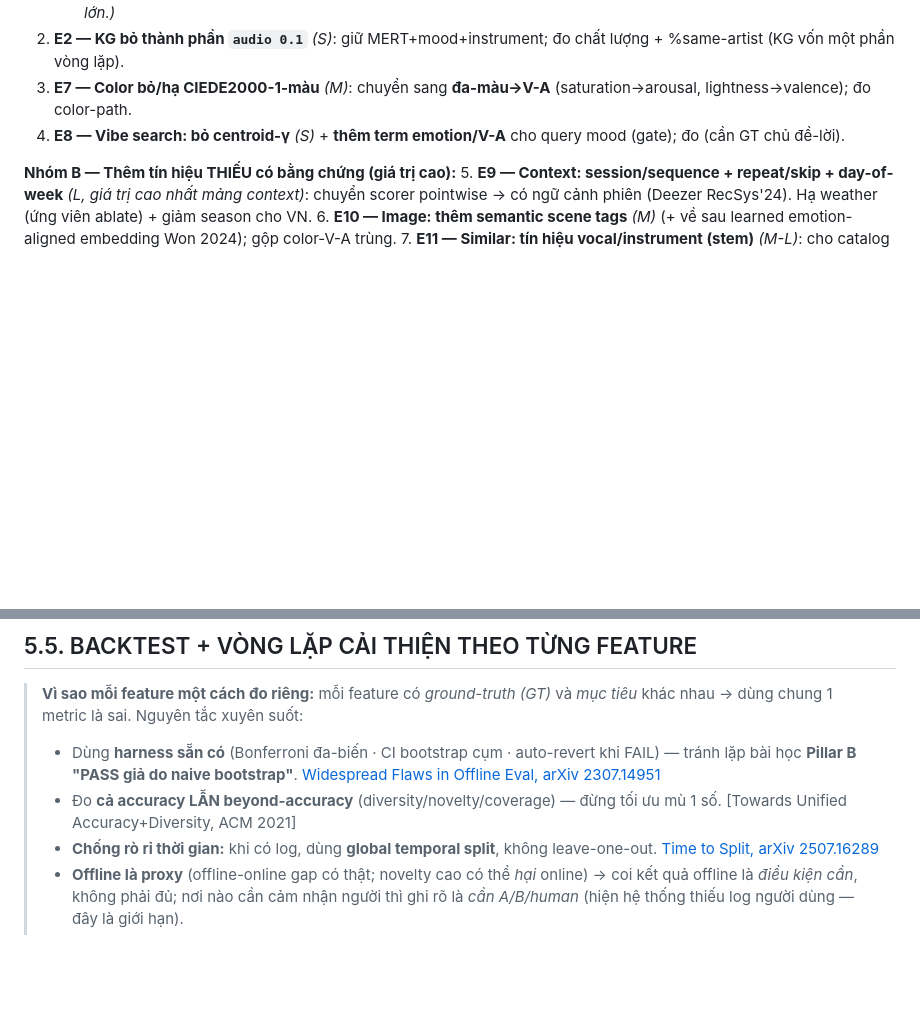
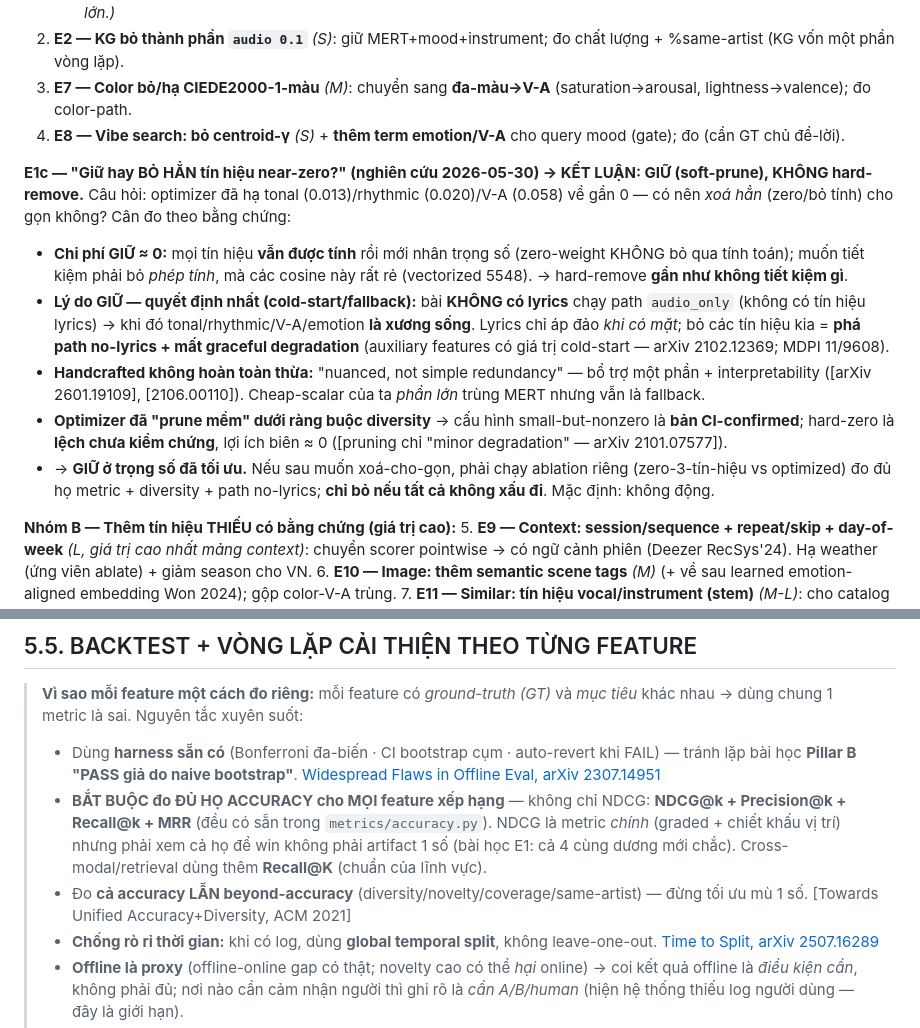
Before and after one commit to giaduocquach/Brightify, a Markdown page: docs/FEATURE_SIGNAL_DESIGN_V11.md, 2 parts joined by grey strips. Rendered like a GitHub page; blank space fills up the shorter version.

Commit message:
docs(v11): all-features metric mandate + E1c keep-vs-remove analysis
1. §5.5 now MANDATES the full accuracy family (NDCG+Precision+Recall+MRR) for
   every ranking feature's backtest, not NDCG alone (E1 lesson: all 4 must agree).
2. E1c — researched whether to hard-remove the near-zero "redundant" signals
   (tonal/rhythmic/V-A). Verdict: KEEP at optimized weights (soft-pruned):
   - hard-remove saves ~nothing (signals computed regardless of weight; cosines cheap)
   - decisive: no-lyrics songs use the audio_only path where these signals are the
     backbone (cold-start/fallback — arXiv 2102.12369); removing breaks it
   - handcrafted "nuanced, not pure redundancy" (arXiv 2601.19109/2106.00110)
   - optimizer already soft-pruned under a diversity floor → CI-confirmed; hard-zero
     is an unvalidated deviation with ~0 marginal benefit (arXiv 2101.07577)
   Only remove later if a dedicated ablation shows no degradation across the full
   metric family + diversity + the no-lyrics path.

Co-Authored-By: Claude Opus 4.8 (1M context) <noreply@anthropic.com>

```diff
--- a/docs/FEATURE_SIGNAL_DESIGN_V11.md
+++ b/docs/FEATURE_SIGNAL_DESIGN_V11.md
@@ -218,6 +218,14 @@ Feature nhiễu/dư thừa **làm giảm** hiệu năng & khái quát hóa; "sid
 3. **E7 — Color bỏ/hạ CIEDE2000-1-màu** *(M)*: chuyển sang **đa-màu→V-A** (saturation→arousal, lightness→valence); đo color-path.
 4. **E8 — Vibe search: bỏ centroid-γ** *(S)* + **thêm term emotion/V-A** cho query mood (gate); đo (cần GT chủ đề-lời).
 
+**E1c — "Giữ hay BỎ HẲN tín hiệu near-zero?" (nghiên cứu 2026-05-30) → KẾT LUẬN: GIỮ (soft-prune), KHÔNG hard-remove.**
+Câu hỏi: optimizer đã hạ tonal (0.013)/rhythmic (0.020)/V-A (0.058) về gần 0 — có nên *xoá hẳn* (zero/bỏ tính) cho gọn không? Cân đo theo bằng chứng:
+- **Chi phí GIỮ ≈ 0:** mọi tín hiệu **vẫn được tính** rồi mới nhân trọng số (zero-weight KHÔNG bỏ qua tính toán); muốn tiết kiệm phải bỏ *phép tính*, mà các cosine này rất rẻ (vectorized 5548). → hard-remove **gần như không tiết kiệm gì**.
+- **Lý do GIỮ — quyết định nhất (cold-start/fallback):** bài **KHÔNG có lyrics** chạy path `audio_only` (không có tín hiệu lyrics) → khi đó tonal/rhythmic/V-A/emotion **là xương sống**. Lyrics chỉ áp đảo *khi có mặt*; bỏ các tín hiệu kia = **phá path no-lyrics + mất graceful degradation** (auxiliary features có giá trị cold-start — arXiv 2102.12369; MDPI 11/9608).
+- **Handcrafted không hoàn toàn thừa:** "nuanced, not simple redundancy" — bổ trợ một phần + interpretability ([arXiv 2601.19109], [2106.00110]). Cheap-scalar của ta *phần lớn* trùng MERT nhưng vẫn là fallback.
+- **Optimizer đã "prune mềm" dưới ràng buộc diversity** → cấu hình small-but-nonzero là **bản CI-confirmed**; hard-zero là **lệch chưa kiểm chứng**, lợi ích biên ≈ 0 ([pruning chỉ "minor degradation" — arXiv 2101.07577]).
+- → **GIỮ ở trọng số đã tối ưu.** Nếu sau muốn xoá-cho-gọn, phải chạy ablation riêng (zero-3-tín-hiệu vs optimized) đo đủ họ metric + diversity + path no-lyrics; **chỉ bỏ nếu tất cả không xấu đi**. Mặc định: không động.
+
 **Nhóm B — Thêm tín hiệu THIẾU có bằng chứng (giá trị cao):**
 5. **E9 — Context: session/sequence + repeat/skip + day-of-week** *(L, giá trị cao nhất mảng context)*: chuyển scorer pointwise → có ngữ cảnh phiên (Deezer RecSys'24). Hạ weather (ứng viên ablate) + giảm season cho VN.
 6. **E10 — Image: thêm semantic scene tags** *(M)* (+ về sau learned emotion-aligned embedding Won 2024); gộp color-V-A trùng.
@@ -236,7 +244,8 @@ Feature nhiễu/dư thừa **làm giảm** hiệu năng & khái quát hóa; "sid
 
 > **Vì sao mỗi feature một cách đo riêng:** mỗi feature có *ground-truth (GT)* và *mục tiêu* khác nhau → dùng chung 1 metric là sai. Nguyên tắc xuyên suốt:
 > - Dùng **harness sẵn có** (Bonferroni đa-biến · CI bootstrap cụm · auto-revert khi FAIL) — tránh lặp bài học **Pillar B "PASS giả do naive bootstrap"**. [Widespread Flaws in Offline Eval, arXiv 2307.14951](https://arxiv.org/pdf/2307.14951)
-> - Đo **cả accuracy LẪN beyond-accuracy** (diversity/novelty/coverage) — đừng tối ưu mù 1 số. [Towards Unified Accuracy+Diversity, ACM 2021]
+> - **BẮT BUỘC đo ĐỦ HỌ ACCURACY cho MỌI feature xếp hạng** — không chỉ NDCG: **NDCG@k + Precision@k + Recall@k + MRR** (đều có sẵn trong `metrics/accuracy.py`). NDCG là metric *chính* (graded + chiết khấu vị trí) nhưng phải xem cả họ để win không phải artifact 1 số (bài học E1: cả 4 cùng dương mới chắc). Cross-modal/retrieval dùng thêm **Recall@K** (chuẩn của lĩnh vực).
+> - Đo **cả accuracy LẪN beyond-accuracy** (diversity/novelty/coverage/same-artist) — đừng tối ưu mù 1 số. [Towards Unified Accuracy+Diversity, ACM 2021]
 > - **Chống rò rỉ thời gian:** khi có log, dùng **global temporal split**, không leave-one-out. [Time to Split, arXiv 2507.16289](https://arxiv.org/abs/2507.16289)
 > - **Offline là proxy** (offline-online gap có thật; novelty cao có thể *hại* online) → coi kết quả offline là *điều kiện cần*, không phải đủ; nơi nào cần cảm nhận người thì ghi rõ là *cần A/B/human* (hiện hệ thống thiếu log người dùng — đây là giới hạn).
 > - **Vòng lặp chuẩn mỗi feature:** `đo metric → so gate (CI/Bonferroni) → nếu FAIL: chỉnh tín hiệu/trọng số theo chẩn đoán → re-test → chỉ bật mặc định khi PASS bền`.
```
